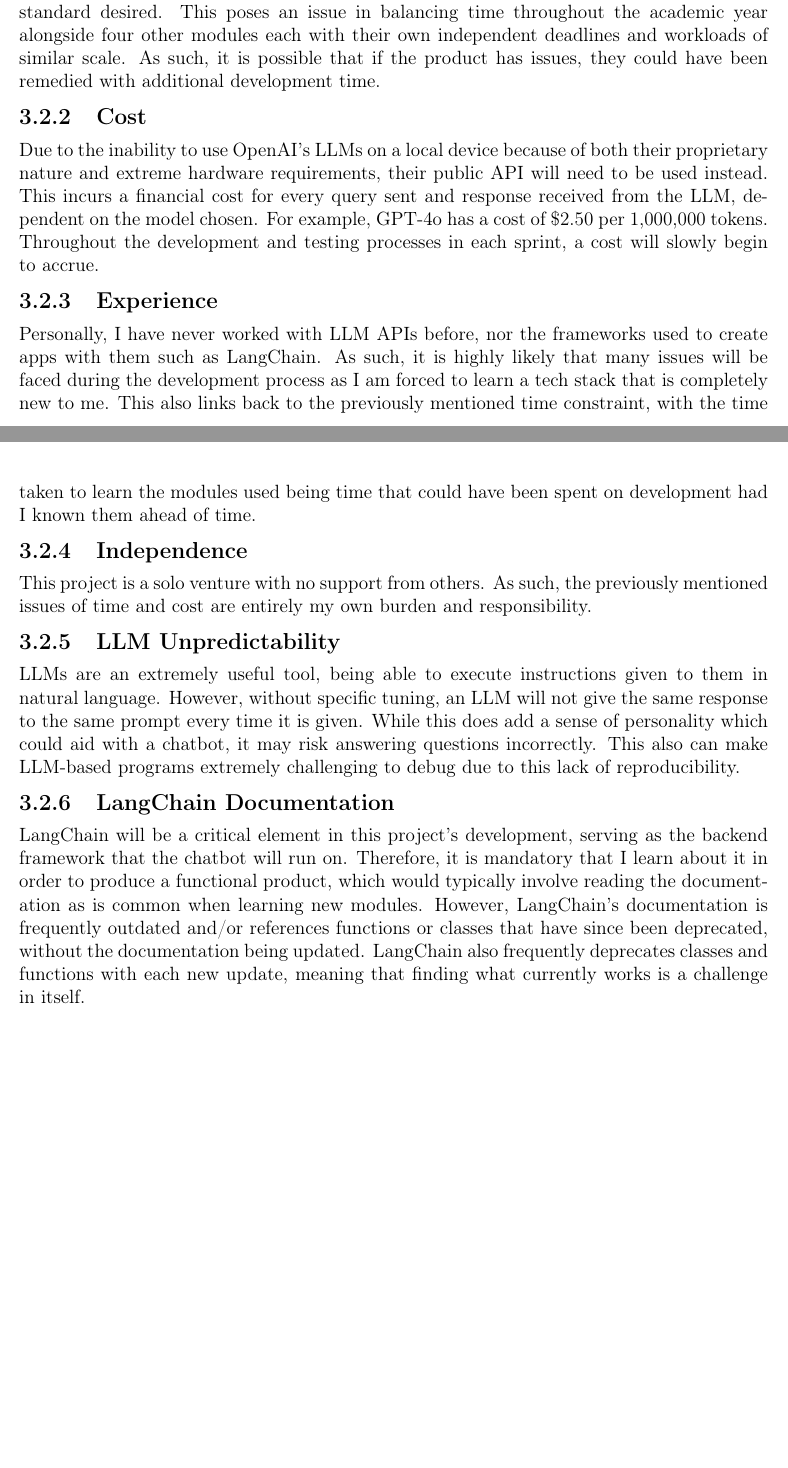
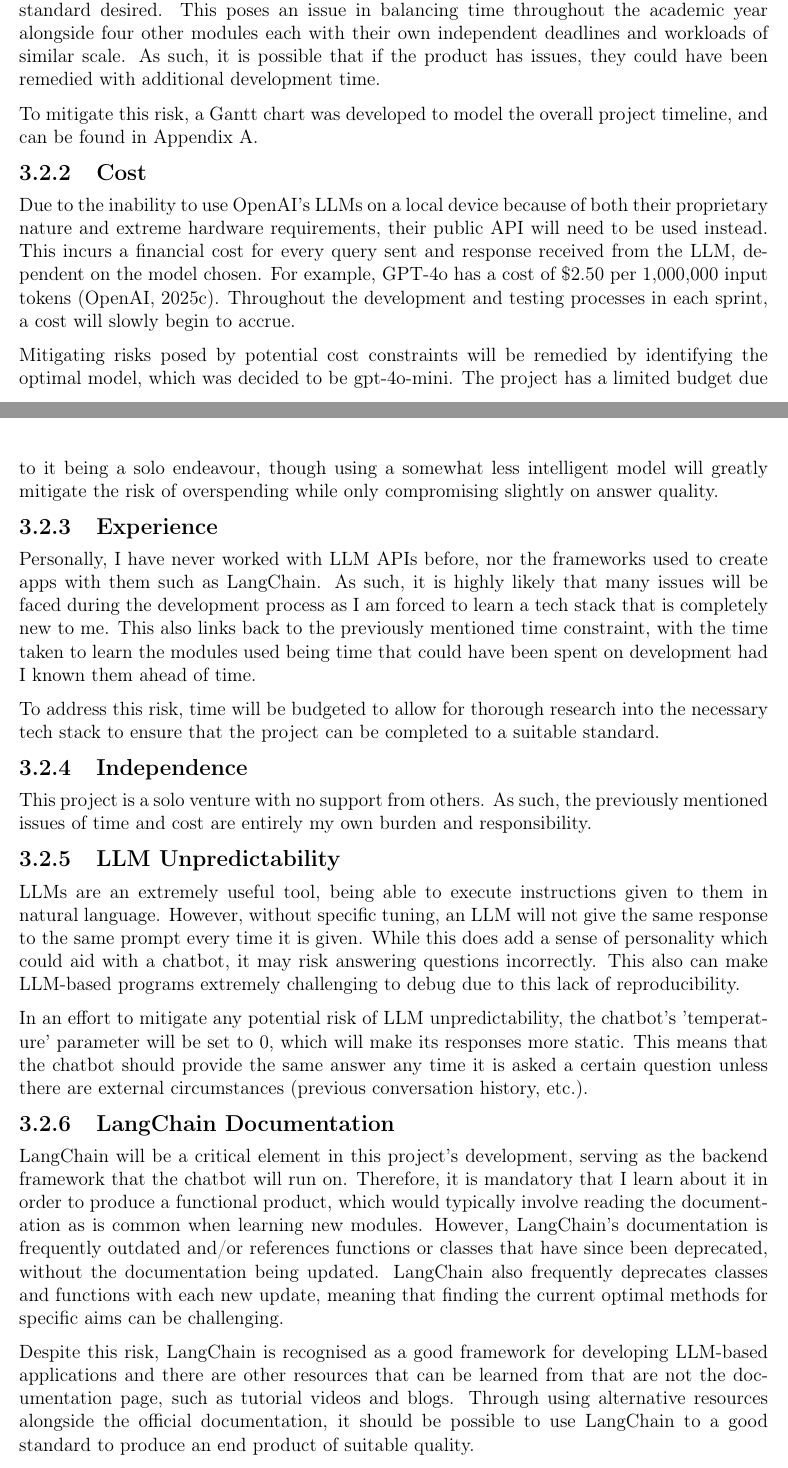
Before and after one commit to LewGoesB00M/CMP6200, a LaTeX thesis (LaTeX/Dissertation/Dissertation.tex, which reads LaTeX/Dissertation/Report/Methods/DesignAndMethodology.tex): two parts of pages 19 and 20 of 56 before the commit and two parts of pages 19 and 20 of 57 after it, joined at a grey line, cut so that both start at the same text, the shorter picture padded with empty space. The pictures show the PDF file LaTeX/Dissertation/Dissertation.pdf that the author committed with the source.

Commit message:
Basic risk mitigation strategies. Pending Gantt chart and more detailed explanations.

```diff
--- a/LaTeX/Dissertation/Report/Methods/DesignAndMethodology.tex
+++ b/LaTeX/Dissertation/Report/Methods/DesignAndMethodology.tex
@@ -73,7 +73,7 @@ risk through constant testing and also for its deeply flexible nature allowing t
 over time as needed, unlike Waterfall where this could cause major deadline creep. Additionally, the time-sensitive nature of this project
 best suits Agile's fast incremental sprints rather than the slower, more methodical Waterfall.
 
-\section{Potential limitations}\label{sec:Limitations}
+\section{Potential limitations and mitigations}\label{sec:Limitations}
 The project as a whole bears some limitations of its own that may hinder the development process or the final product.
 
 \subsection{Time}
@@ -82,11 +82,19 @@ in balancing time throughout the academic year alongside four other modules each
 of similar scale. As such, it is possible that if the product has issues, they could have been remedied with additional development
 time.
 
+\para To mitigate this risk, a Gantt chart was developed to model the overall project timeline, and can be found in Appendix A.
+% !!!!!!!!!!!!!!!! GANTT
+% ! Didn't the proposal have risk assessments?
+
 \subsection{Cost}
 Due to the inability to use OpenAI's LLMs on a local device because of both their proprietary nature and extreme hardware requirements,
 their public API will need to be used instead. This incurs a financial cost for every query sent and response received from the LLM,
-dependent on the model chosen. For example, GPT-4o has a cost of \$2.50 per 1,000,000 tokens. Throughout the development and testing
-processes in each sprint, a cost will slowly begin to accrue.
+dependent on the model chosen. For example, GPT-4o has a cost of \$2.50 per 1,000,000 input tokens \autocite{openaiPricingOpenAIAPI}.
+Throughout the development and testing processes in each sprint, a cost will slowly begin to accrue.
+
+\para Mitigating risks posed by potential cost constraints will be remedied by identifying the optimal model, which was decided to
+be gpt-4o-mini. The project has a limited budget due to it being a solo endeavour, though using a somewhat less intelligent model
+will greatly mitigate the risk of overspending while only compromising slightly on answer quality.
 
 \subsection{Experience}
 Personally, I have never worked with LLM APIs before, nor the frameworks used to create apps with them such as LangChain. As such,
@@ -94,9 +102,13 @@ it is highly likely that many issues will be faced during the development proces
 new to me. This also links back to the previously mentioned time constraint, with the time taken to learn the modules used being time that
 could have been spent on development had I known them ahead of time.
 
+\para To address this risk, time will be budgeted to allow for thorough research into the necessary tech stack to ensure that the project
+can be completed to a suitable standard.
+
 \subsection{Independence}
 This project is a solo venture with no support from others. As such, the previously mentioned issues of time and cost are entirely
 my own burden and responsibility.
+% ! Can anything really be said here other than 'I just dealt with it'?
 
 \subsection{LLM Unpredictability}
 LLMs are an extremely useful tool, being able to execute instructions given to them in natural language. However, without specific tuning,
@@ -104,13 +116,21 @@ an LLM will not give the same response to the same prompt every time it is given
 aid with a chatbot, it may risk answering questions incorrectly. This also can make LLM-based programs extremely challenging to debug due
 to this lack of reproducibility.
 
+\para In an effort to mitigate any potential risk of LLM unpredictability, the chatbot's 'temperature' parameter will be set to 0,
+which will make its responses more static. This means that the chatbot should provide the same answer any time it is asked a certain
+question unless there are external circumstances (previous conversation history, etc.).
+
 \subsection{LangChain Documentation}
 LangChain will be a critical element in this project's development, serving as the backend framework that the chatbot will run on.
 Therefore, it is mandatory that I learn about it in order to produce a functional product, which would typically involve reading the
 documentation as is common when learning new modules. However, LangChain's documentation is frequently outdated and/or references
 functions or classes that have since been deprecated, without the documentation being updated. LangChain also frequently deprecates classes
-and functions with each new update, meaning that finding what currently works is a challenge in itself.
+and functions with each new update, meaning that finding the current optimal methods for specific aims can be challenging.
 
+\para Despite this risk, LangChain is recognised as a good framework for developing LLM-based applications and there are other
+resources that can be learned from that are not the documentation page, such as tutorial videos and blogs. Through using alternative
+resources alongside the official documentation, it should be possible to use LangChain to a good standard to produce an end product
+of suitable quality.
 
 \section{Design}
 Before any design concepts can be created, it is first necessary to establish what is being designed. Therefore, the functional and
```
Also changed, not shown: LaTeX/Dissertation/Report/Evaluation/ProductAndProcess.tex (+1 -1 lines), LaTeX/Dissertation/Dissertation.pdf.
